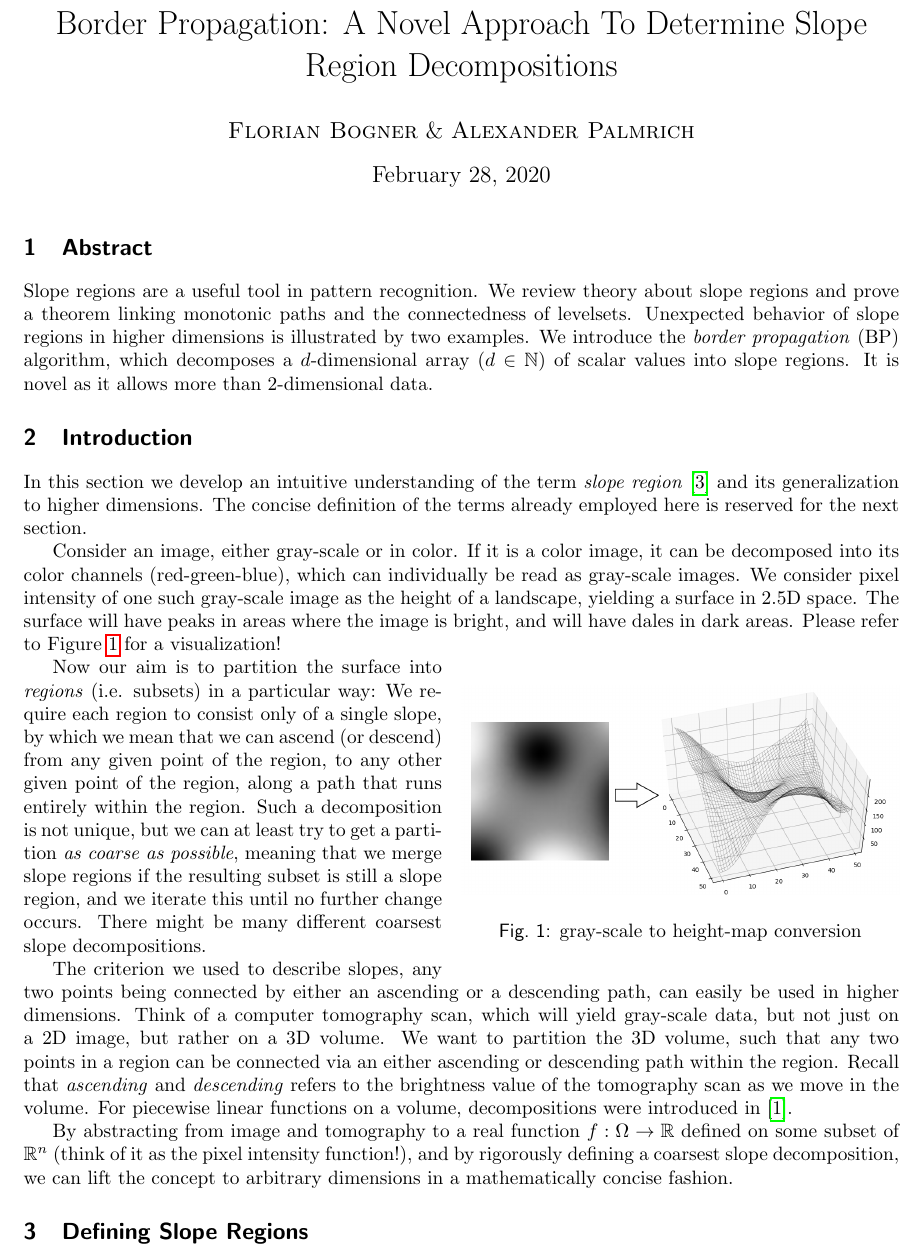
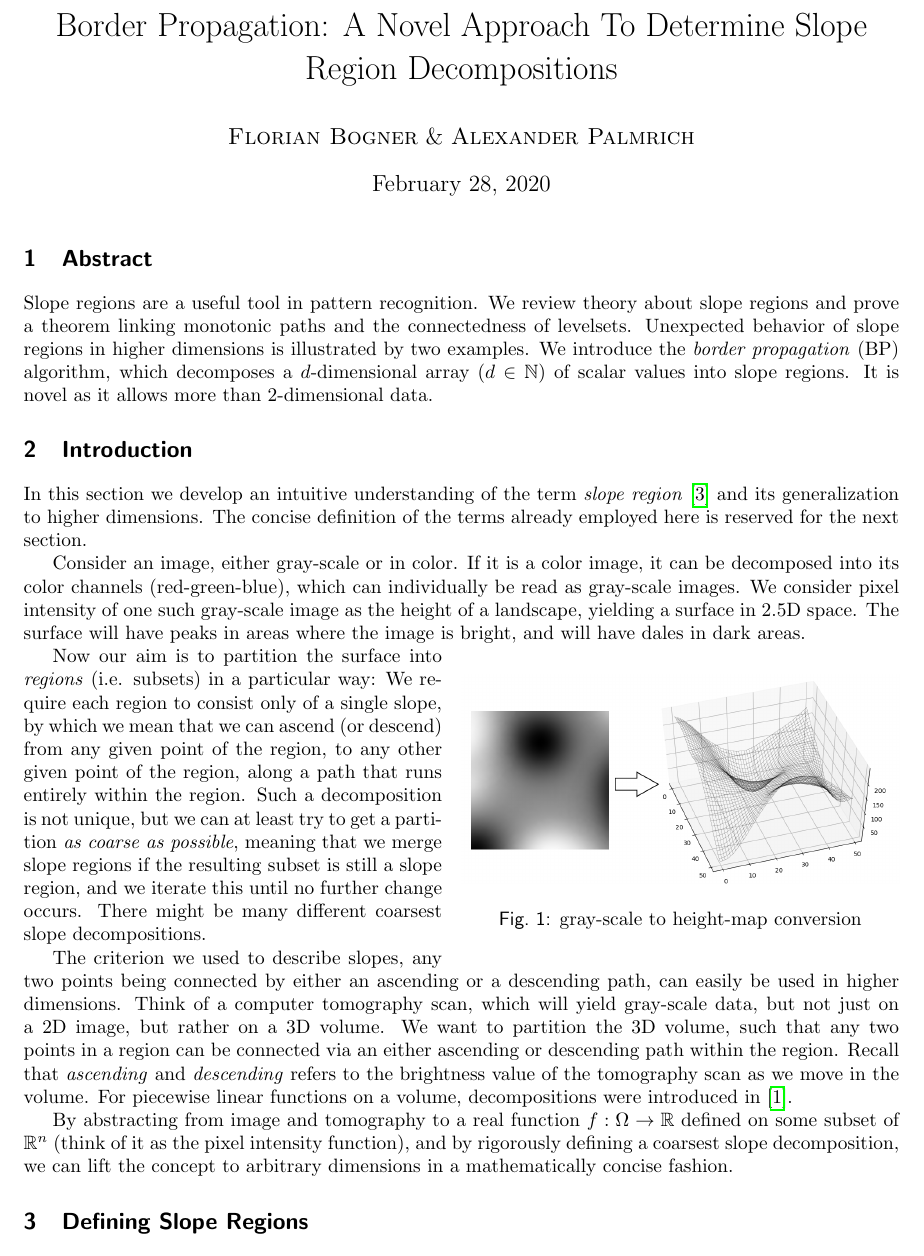
Before and after one commit to SirFloIII/GschichtlOnkel, a LaTeX document (LaTeX/border_propagation_ACVRW20 .tex): part of page 1 of 6, cut so that both start at the same text. Compiled offline with pdfLaTeX.

Commit message:
removed !

```diff
--- a/LaTeX/border_propagation_ACVRW20 .tex
+++ b/LaTeX/border_propagation_ACVRW20 .tex
@@ -87,7 +87,7 @@ Consider an image, either gray-scale or in color.
 If it is a color image, it can be decomposed into its color channels (red-green-blue), which can individually be read as gray-scale images.
 We consider pixel intensity of one such gray-scale image as the height of a landscape, yielding a surface in 2.5D space.
 The surface will have peaks in areas where the image is bright, and will have dales in dark areas.
-Please refer to Figure \ref{fig:conversion} for a visualization!
+%Please refer to Figure \ref{fig:conversion} for a visualization!
 
 \begin{wrapfigure}{R}{0.5\textwidth}
 \centering
@@ -106,7 +106,7 @@ Think of a computer tomography scan, which will yield gray-scale data, but not j
 We want to partition the 3D volume, such that any two points in a region can be connected via an either ascending or descending path within the region.
 Recall that \emph{ascending} and \emph{descending} refers to the brightness value of the tomography scan as we move in the volume. For piecewise linear functions on a volume, decompositions were introduced in \cite{edelsbrunner2003morse}.
 
-By abstracting from image and tomography to a real function $f: \Omega \rightarrow \mathbb{R}$ defined on some subset of $\mathbb{R}^n$ (think of it as the pixel intensity function!), and by rigorously defining a coarsest slope decomposition, we can lift the concept to arbitrary dimensions in a mathematically concise fashion.
+By abstracting from image and tomography to a real function $f: \Omega \rightarrow \mathbb{R}$ defined on some subset of $\mathbb{R}^n$ (think of it as the pixel intensity function), and by rigorously defining a coarsest slope decomposition, we can lift the concept to arbitrary dimensions in a mathematically concise fashion.
 
 \section{Defining Slope Regions}
 \label{sec:definitions}
```
